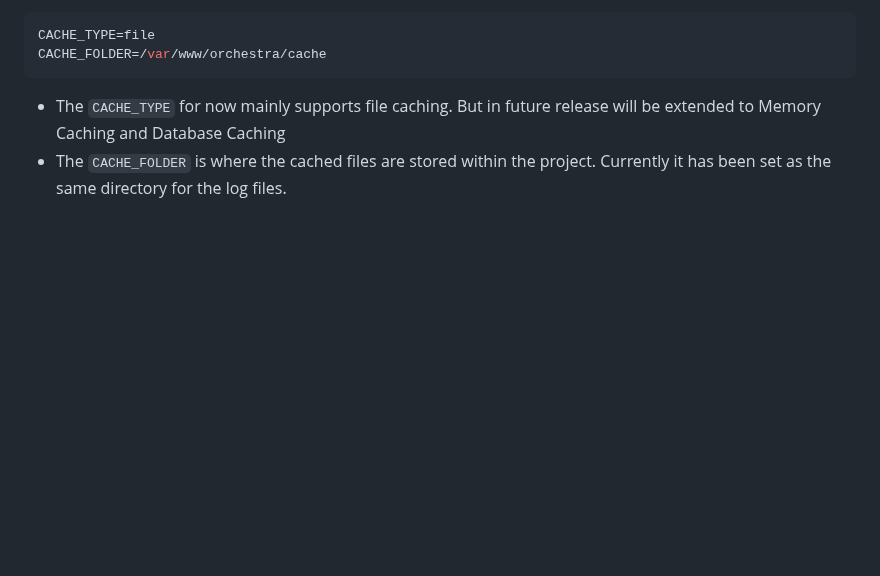
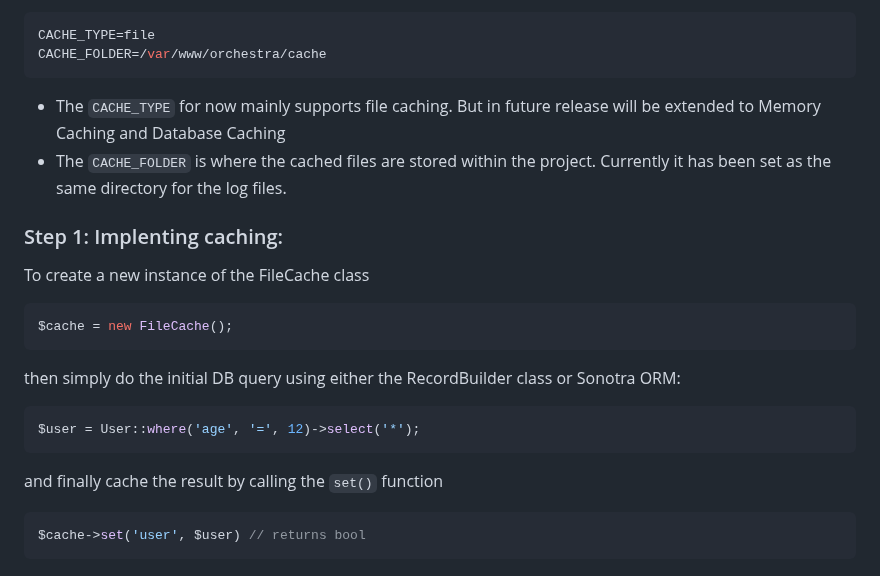
Before and after one commit to Creator-Solutions/Orchestra-Framework, a Markdown page: README.md, the part around the change. Drawn GitHub-style; blank space fills up the shorter version.

````diff
--- a/README.md
+++ b/README.md
@@ -279,3 +279,19 @@ CACHE_FOLDER=/var/www/orchestra/cache
 ```
 - The ``CACHE_TYPE`` for now mainly supports file caching. But in future release will be extended to Memory Caching and Database Caching
 -  The ``CACHE_FOLDER`` is where the cached files are stored within the project. Currently it has been set as the same directory for the log files.
+
+### Step 1: Implenting caching:
+To create a new instance of the FileCache class
+```php
+$cache = new FileCache();
+```
+
+then simply do the initial DB query using either the RecordBuilder class or Sonotra ORM:
+```php
+$user = User::where('age', '=', 12)->select('*');
+```
+
+and finally cache the result by calling the ``set()`` function
+```php
+$cache->set('user', $user) // returns bool
+```
````
